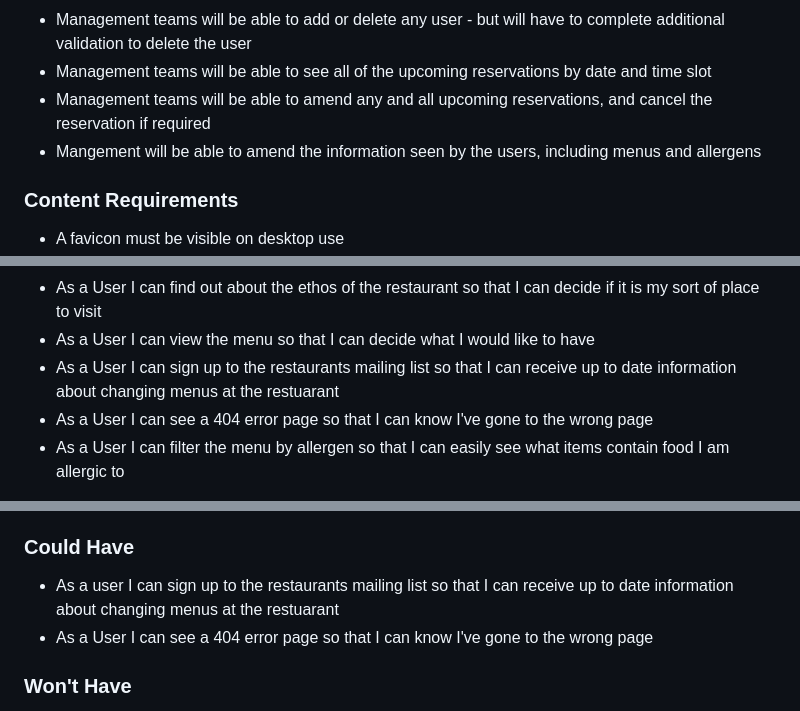
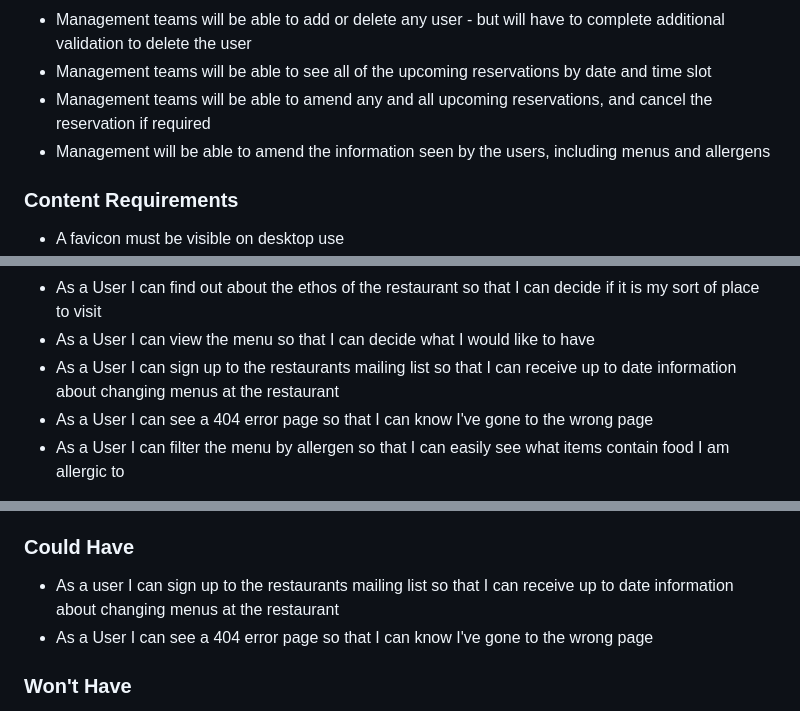
Before and after one commit to foster95/kytchentable, a Markdown page: README.md, 3 parts joined by grey strips. GitHub-like rendering.

```diff
--- a/README.md
+++ b/README.md
@@ -82,7 +82,7 @@ To build out Kytchen Table, I used the theory of the 5 planes of UX, going throu
 * Management teams will be able to add or delete any user - but will have to complete additional validation to delete the user
 * Management teams will be able to see all of the upcoming reservations by date and time slot
 * Management teams will be able to amend any and all upcoming reservations, and cancel the reservation if required
-* Mangement will be able to amend the information seen by the users, including menus and allergens
+* Management will be able to amend the information seen by the users, including menus and allergens
 
 ### Content Requirements
 * A favicon must be visible on desktop use
@@ -172,7 +172,7 @@ Using the Agile Methodology, I first created a series of user stories to help br
 * As a User I can see the contact details of the restaurant so that I know where to go and what number to call
 * As a User I can find out about the ethos of the restaurant so that I can decide if it is my sort of place to visit
 * As a User I can view the menu so that I can decide what I would like to have
-* As a User I can sign up to the restaurants mailing list so that I can receive up to date information about changing menus at the restuarant
+* As a User I can sign up to the restaurants mailing list so that I can receive up to date information about changing menus at the restaurant
 * As a User I can see a 404 error page so that I can know I've gone to the wrong page
 * As a User  I can filter the menu by allergen so that I can easily see what items contain food I am allergic to
 
@@ -207,7 +207,7 @@ With this in mind the stories were then grouped in the issues board before being
 * As a User I can delete my account so that *I no longer have an account with Kytchen Table
 
 ### Could Have
-* As a user I can sign up to the restaurants mailing list so that I can receive up to date information about changing menus at the restuarant
+* As a user I can sign up to the restaurants mailing list so that I can receive up to date information about changing menus at the restaurant
 * As a User I can see a 404 error page so that I can know I've gone to the wrong page
 
 ### Won't Have
```
Also changed, not shown: other parts of README.md (+30 -29 lines).
